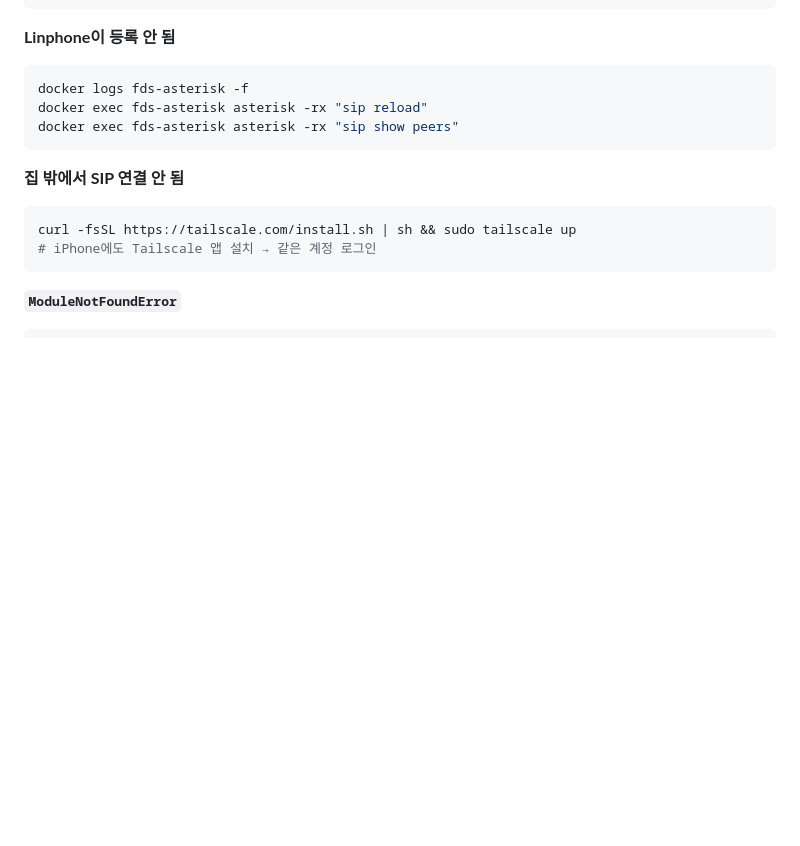
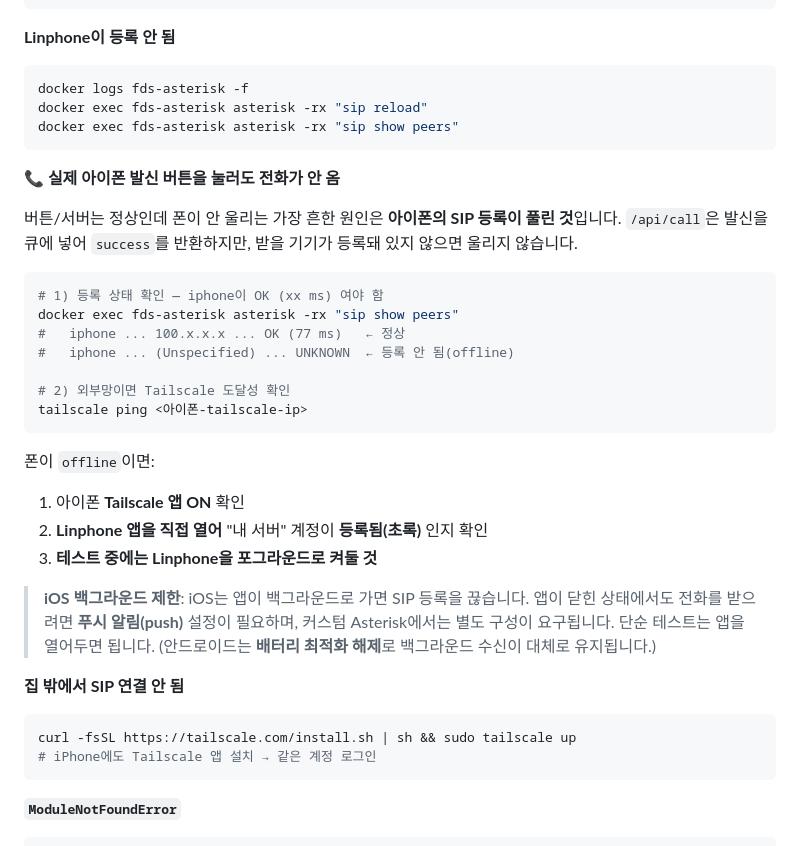
Before and after one commit to techgit01/fds-ai-advisor, a Markdown page: README.md, the part around the change. Rendered like a GitHub page; blank space fills up the shorter version.

Commit message:
docs: 발신 버튼 눌러도 전화 안 옴 — 트러블슈팅 추가
iPhone SIP 등록 해제(iOS 백그라운드 제한)가 가장 흔한 원인.
sip show peers 등록 확인, Tailscale 도달성 점검, Linphone 포그라운드
유지, 푸시 알림 안내를 문제 해결 섹션에 추가.

Co-Authored-By: Claude Opus 4.8 (1M context) <noreply@anthropic.com>

````diff
--- a/README.md
+++ b/README.md
@@ -439,6 +439,32 @@ docker exec fds-asterisk asterisk -rx "sip reload"
 docker exec fds-asterisk asterisk -rx "sip show peers"
 ```
 
+**📞 실제 아이폰 발신 버튼을 눌러도 전화가 안 옴**
+
+버튼/서버는 정상인데 폰이 안 울리는 가장 흔한 원인은 **아이폰의 SIP 등록이
+풀린 것**입니다. `/api/call`은 발신을 큐에 넣어 `success`를 반환하지만, 받을
+기기가 등록돼 있지 않으면 울리지 않습니다.
+
+```bash
+# 1) 등록 상태 확인 — iphone이 OK (xx ms) 여야 함
+docker exec fds-asterisk asterisk -rx "sip show peers"
+#   iphone ... 100.x.x.x ... OK (77 ms)   ← 정상
+#   iphone ... (Unspecified) ... UNKNOWN  ← 등록 안 됨(offline)
+
+# 2) 외부망이면 Tailscale 도달성 확인
+tailscale ping <아이폰-tailscale-ip>
+```
+
+폰이 `offline`이면:
+1. 아이폰 **Tailscale 앱 ON** 확인
+2. **Linphone 앱을 직접 열어** "내 서버" 계정이 **등록됨(초록)** 인지 확인
+3. **테스트 중에는 Linphone을 포그라운드로 켜둘 것**
+
+> **iOS 백그라운드 제한**: iOS는 앱이 백그라운드로 가면 SIP 등록을 끊습니다.
+> 앱이 닫힌 상태에서도 전화를 받으려면 **푸시 알림(push)** 설정이 필요하며,
+> 커스텀 Asterisk에서는 별도 구성이 요구됩니다. 단순 테스트는 앱을 열어두면 됩니다.
+> (안드로이드는 **배터리 최적화 해제**로 백그라운드 수신이 대체로 유지됩니다.)
+
 **집 밖에서 SIP 연결 안 됨**
 ```bash
 curl -fsSL https://tailscale.com/install.sh | sh && sudo tailscale up
````
